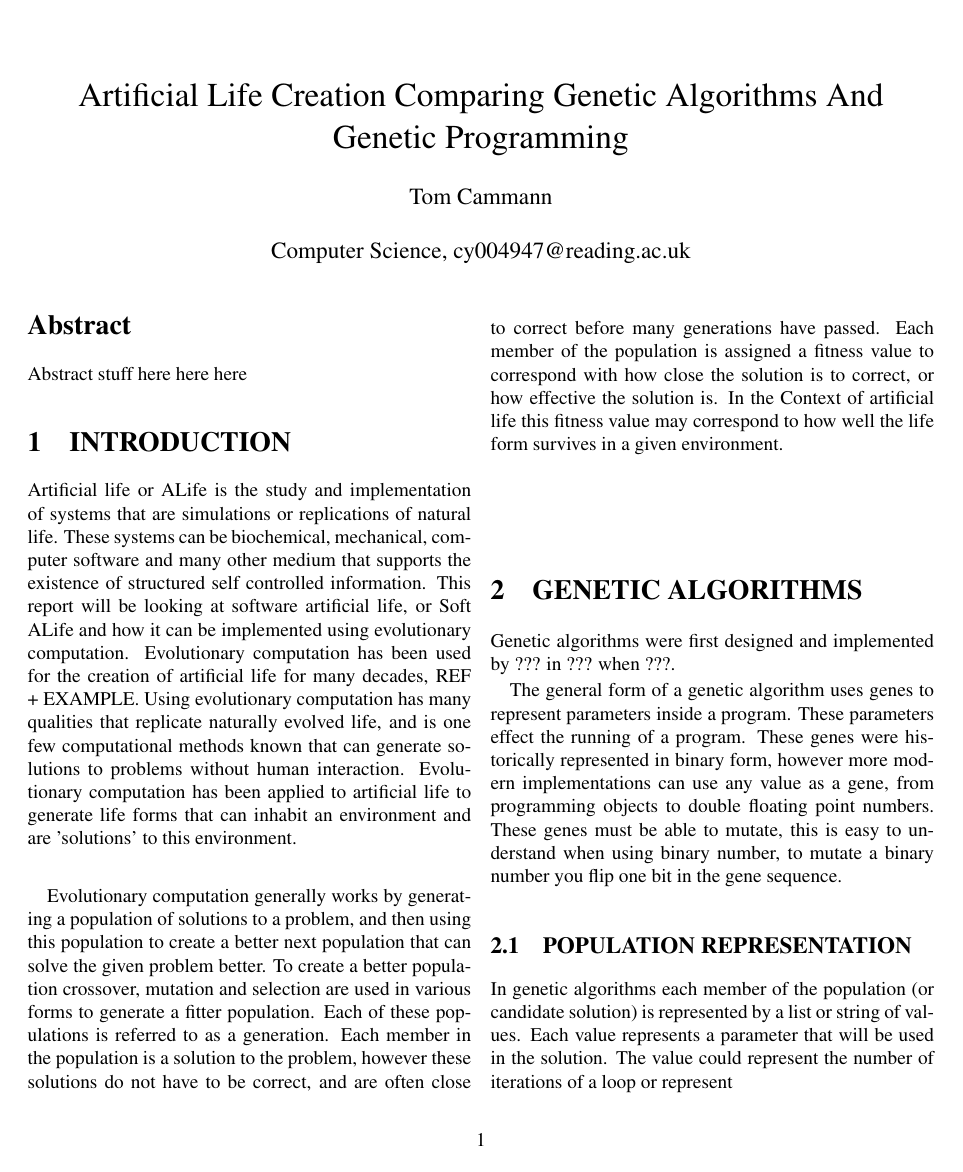
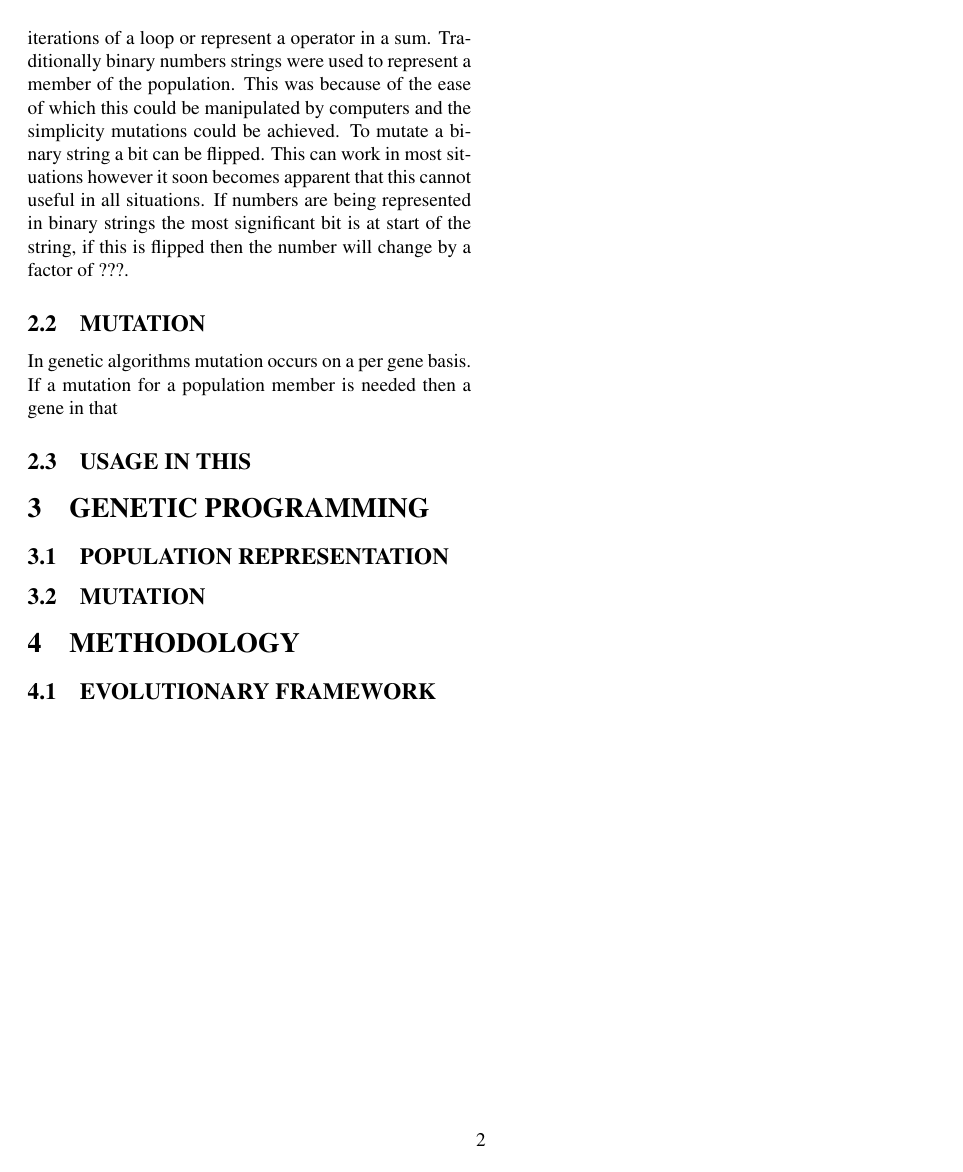
Before and after one commit to takac/dissertation, a LaTeX paper (intro.tex): page 1 of 2 before the commit and page 2 of 2 after it. Compiled offline with pdfLaTeX.

Commit message:
added more sections

```diff
--- a/intro.tex
+++ b/intro.tex
@@ -41,15 +47,40 @@ These genes were historically represented in binary form, however more modern im
 These genes must be able to mutate, this is easy to understand when using binary number, to mutate a binary number you flip one bit in the gene sequence.
 
 \subsection{POPULATION REPRESENTATION}
-In genetic algorithms each member of the population (or candidate solution) is represented by a list or string of values. Each value represents a parameter that will be used in the solution. The value could represent the number of iterations of a loop or represent
+In genetic algorithms each member of the population (or candidate solution) is represented by a list or string of values.
+Each value represents a parameter that will be used in the solution.
+The value could represent the number of iterations of a loop or represent a operator in a sum.
+Traditionally binary numbers strings were used to represent a member of the population.
+This was because of the ease of which this could be manipulated by computers and the simplicity mutations could be achieved.
+To mutate a binary string a bit can be flipped.
+This can work in most situations however it soon becomes apparent that this cannot useful in all situations.
+%Fix and show formula? Find solutin.
+If numbers are being represented in binary strings the most significant bit is at start of the string, if this is flipped then the number will change by a factor of ???.
+
 
 \subsection{MUTATION}
 In genetic algorithms mutation occurs on a per gene basis. If a mutation for a population member is needed then a gene in that
 
+%better title needed!!!
+%Section about how this project uses GA
+\subsection{USAGE IN THIS}
+
+\section{GENETIC PROGRAMMING}
+%intro to gp
+
+\subsection{POPULATION REPRESENTATION}
+%obv
+
+\subsection{MUTATION}
+%asdsss
+
+
 
 \section{METHODOLOGY}
 
-\subsection{GENETIC ALGORITHMS}
+\subsection{EVOLUTIONARY FRAMEWORK}
+%talking about how the project framework
+%how a frame to accomodate genetic programming and GA
 
 
 \end{document}
```
Also changed, not shown: intro.tex (6 more changed lines).
